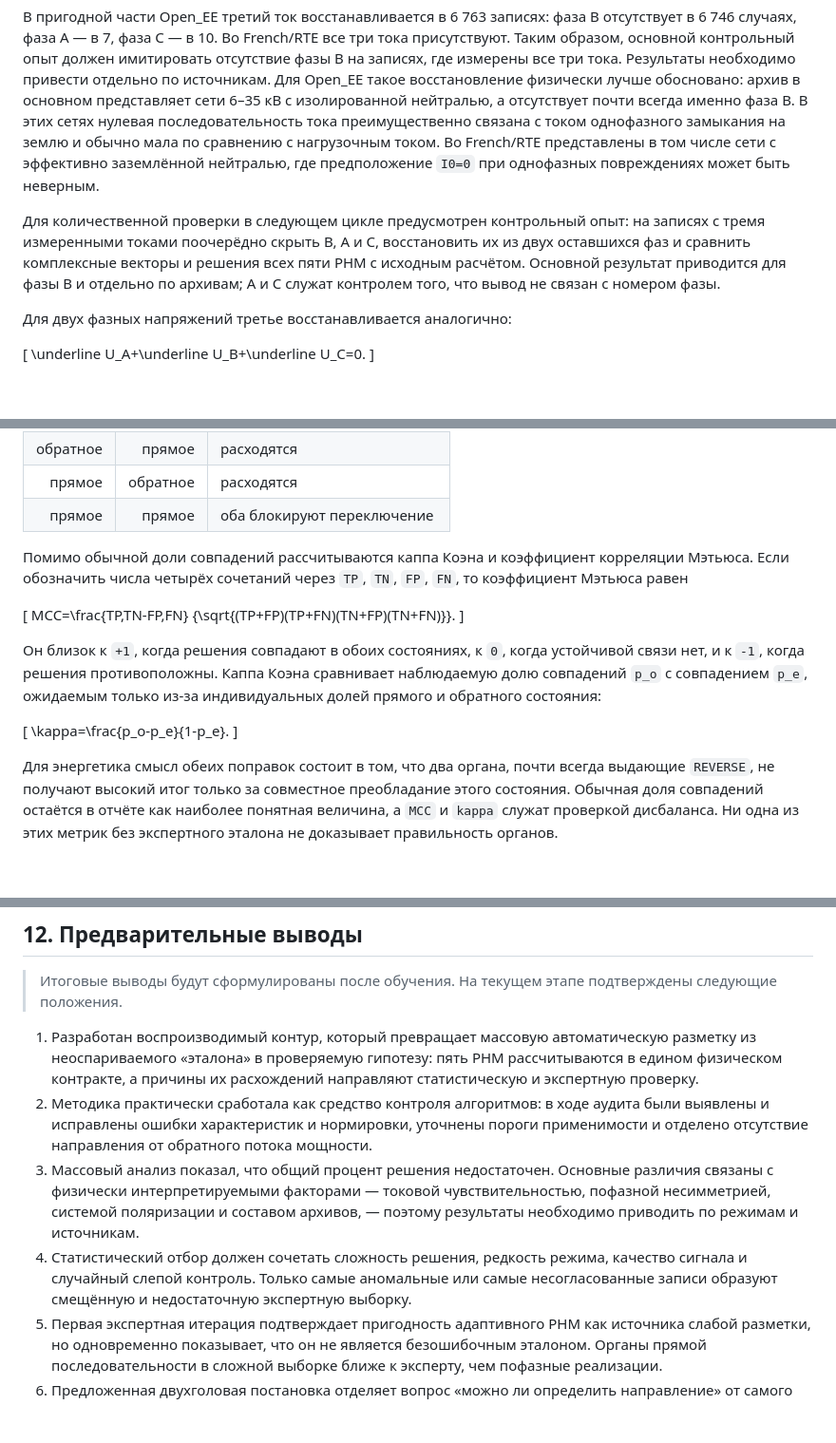
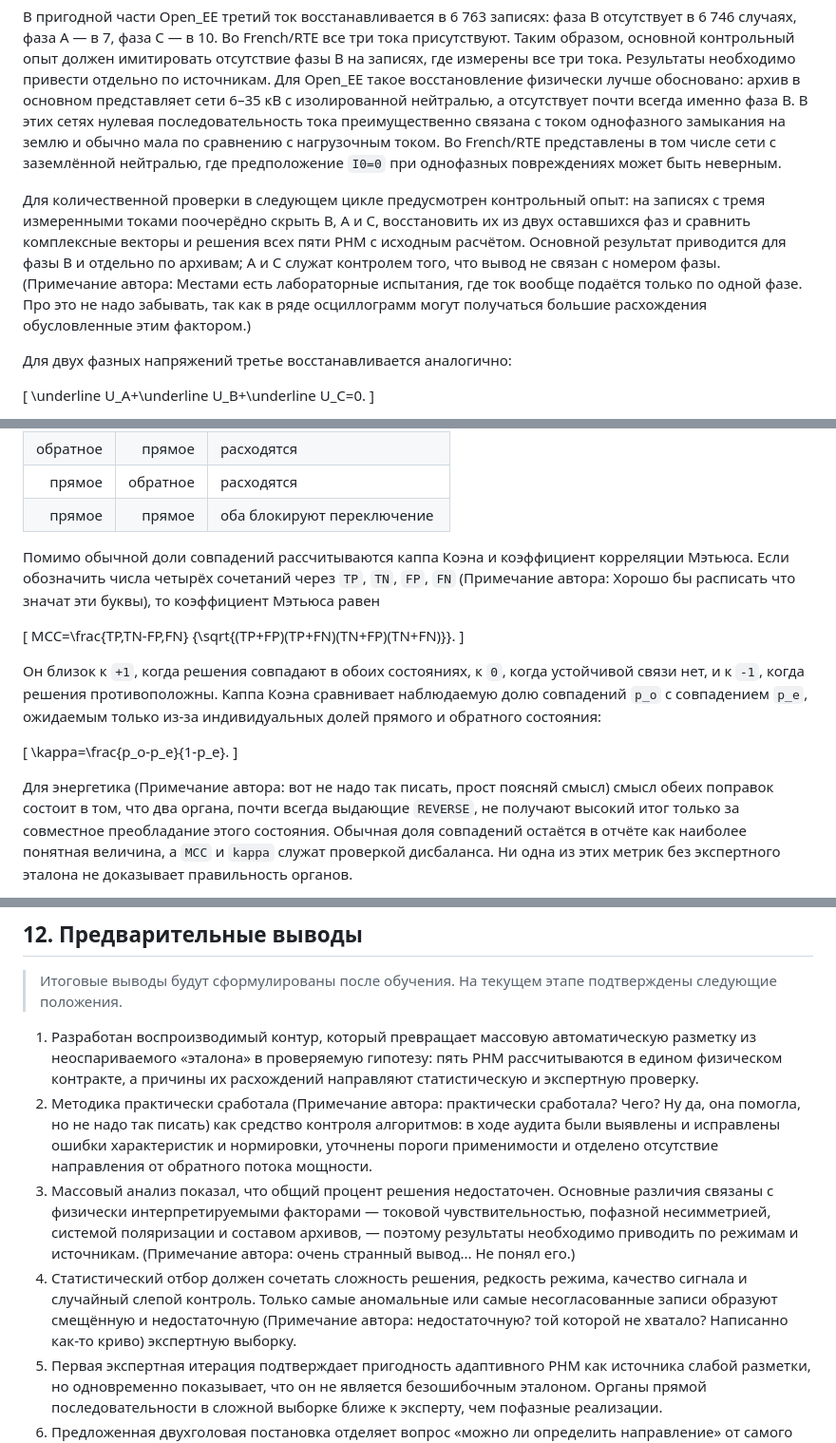
Before and after one commit to eae-rus/Scientific_research_osc_ML, a Markdown page: docs/article/PHASE_5_PDR_STATISTICAL_ARTICLE_DRAFT.md, 3 parts joined by grey strips. Shown at 95% size. Drawn GitHub-style; blank space fills up the shorter version.

```diff
--- a/docs/article/PHASE_5_PDR_STATISTICAL_ARTICLE_DRAFT.md
+++ b/docs/article/PHASE_5_PDR_STATISTICAL_ARTICLE_DRAFT.md
@@ -245,14 +247,14 @@
 нейтралью, а отсутствует почти всегда именно фаза B. В этих сетях нулевая
 последовательность тока преимущественно связана с током однофазного замыкания
 на землю и обычно мала по сравнению с нагрузочным током. Во French/RTE
-представлены в том числе сети с эффективно заземлённой нейтралью, где
+представлены в том числе сети с заземлённой нейтралью, где
 предположение `I0=0` при однофазных повреждениях может быть неверным.
 
 Для количественной проверки в следующем цикле предусмотрен контрольный опыт:
 на записях с тремя измеренными токами поочерёдно скрыть B, A и C, восстановить
 их из двух оставшихся фаз и сравнить комплексные векторы и решения всех пяти
 РНМ с исходным расчётом. Основной результат приводится для фазы B и отдельно по
-архивам; A и C служат контролем того, что вывод не связан с номером фазы.
+архивам; A и C служат контролем того, что вывод не связан с номером фазы. (Примечание автора: Местами есть лабораторные испытания, где ток вообще подаётся только по одной фазе. Про это не надо забывать, так как в ряде осциллограмм могут получаться большие расхождения обусловленные этим фактором.)
 
 Для двух фазных напряжений третье восстанавливается аналогично:
 
@@ -559,7 +561,7 @@ I_{th}=\max\left(I_{min},k_I|\underline I_{1,hist}|\right),
 
 Помимо обычной доли совпадений рассчитываются каппа Коэна и коэффициент
 корреляции Мэтьюса. Если обозначить числа четырёх сочетаний через `TP`, `TN`,
-`FP`, `FN`, то коэффициент Мэтьюса равен
+`FP`, `FN` (Примечание автора: Хорошо бы расписать что значат эти буквы), то коэффициент Мэтьюса равен
 
 \[
 MCC=\frac{TP\,TN-FP\,FN}
@@ -575,7 +577,7 @@ MCC=\frac{TP\,TN-FP\,FN}
 \kappa=\frac{p_o-p_e}{1-p_e}.
 \]
 
-Для энергетика смысл обеих поправок состоит в том, что два органа, почти всегда
+Для энергетика (Примечание автора: вот не надо так писать, прост поясняй смысл) смысл обеих поправок состоит в том, что два органа, почти всегда
 выдающие `REVERSE`, не получают высокий итог только за совместное преобладание
 этого состояния. Обычная доля совпадений остаётся в отчёте как наиболее
 понятная величина, а `MCC` и `kappa` служат проверкой дисбаланса. Ни одна из этих
@@ -1084,17 +1088,17 @@ French/RTE содержит существенно больше нагружен
    автоматическую разметку из неоспариваемого «эталона» в проверяемую гипотезу:
    пять РНМ рассчитываются в едином физическом контракте, а причины их
    расхождений направляют статистическую и экспертную проверку.
-2. Методика практически сработала как средство контроля алгоритмов: в ходе
+2. Методика практически сработала (Примечание автора: практически сработала? Чего? Ну да, она помогла, но не надо так писать) как средство контроля алгоритмов: в ходе
    аудита были выявлены и исправлены ошибки характеристик и нормировки,
    уточнены пороги применимости и отделено отсутствие направления от обратного
    потока мощности.
 3. Массовый анализ показал, что общий процент решения недостаточен. Основные
    различия связаны с физически интерпретируемыми факторами — токовой
    чувствительностью, пофазной несимметрией, системой поляризации и составом
-   архивов, — поэтому результаты необходимо приводить по режимам и источникам.
+   архивов, — поэтому результаты необходимо приводить по режимам и источникам. (Примечание автора: очень странный вывод... Не понял его.)
 4. Статистический отбор должен сочетать сложность решения, редкость режима,
    качество сигнала и случайный слепой контроль. Только самые аномальные или
-   самые несогласованные записи образуют смещённую и недостаточную экспертную
+   самые несогласованные записи образуют смещённую и недостаточную (Примечание автора: недостаточную? той которой не хватало? Написанно как-то криво) экспертную
    выборку.
 5. Первая экспертная итерация подтверждает пригодность адаптивного РНМ как
    источника слабой разметки, но одновременно показывает, что он не является
```
Also changed, not shown: other parts of docs/article/PHASE_5_PDR_STATISTICAL_ARTICLE_DRAFT.md (+8 -4 lines).
